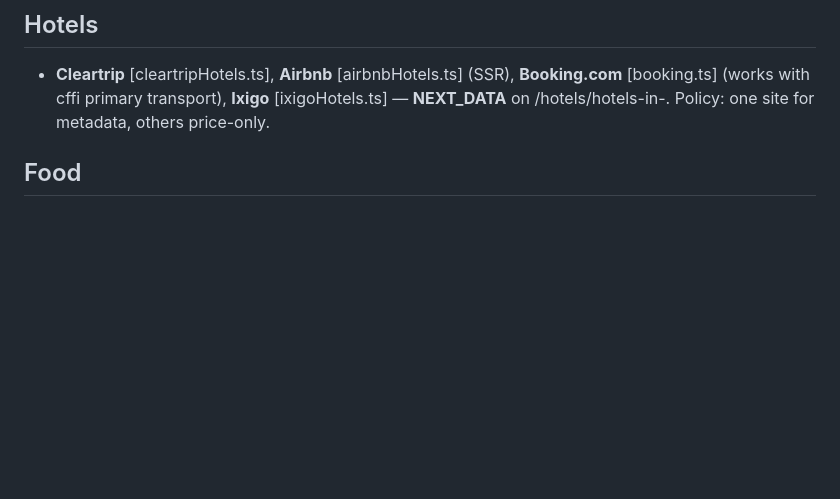
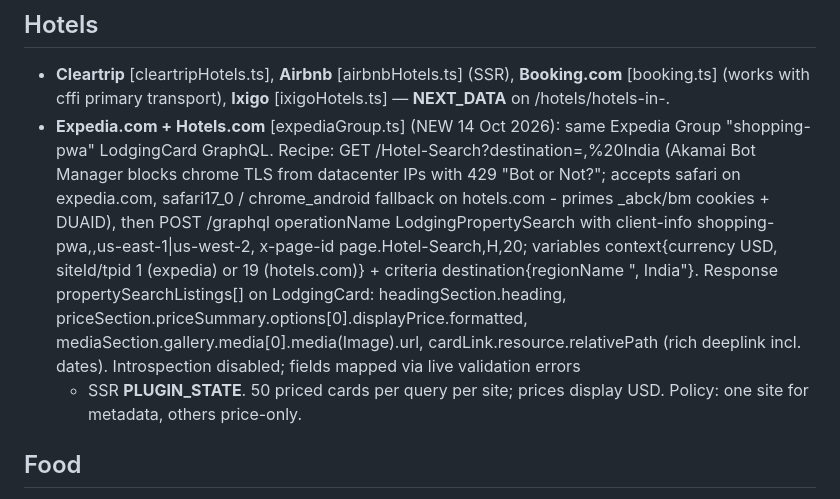
Before and after one commit to manishintevest12/MasterTry1second, a Markdown page: docs/LIVE-ENDPOINTS.md, the part around the change. GitHub-like rendering; blank space fills up the shorter version.

Commit message:
docs: add Expedia/Hotels.com LodgingCard GraphQL recipe to live-endpoints playbook

```diff
--- a/docs/LIVE-ENDPOINTS.md
+++ b/docs/LIVE-ENDPOINTS.md
@@ -48,6 +48,18 @@ never invent data. Blocked = honest ACCESS_CHALLENGE probe, never mock.
 - **Cleartrip** [cleartripHotels.ts], **Airbnb** [airbnbHotels.ts] (SSR),
   **Booking.com** [booking.ts] (works with cffi primary transport),
   **Ixigo** [ixigoHotels.ts] — __NEXT_DATA__ on /hotels/hotels-in-<city>.
+- **Expedia.com + Hotels.com** [expediaGroup.ts] (NEW 14 Oct 2026): same Expedia Group
+  "shopping-pwa" LodgingCard GraphQL. Recipe: GET /Hotel-Search?destination=<city>,%20India
+  (Akamai Bot Manager blocks chrome TLS from datacenter IPs with 429 "Bot or Not?"; accepts
+  safari on expedia.com, safari17_0 / chrome_android fallback on hotels.com - primes
+  _abck/bm cookies + DUAID), then POST /graphql operationName LodgingPropertySearch with
+  client-info shopping-pwa,<hash>,us-east-1|us-west-2, x-page-id page.Hotel-Search,H,20;
+  variables context{currency USD, siteId/tpid 1 (expedia) or 19 (hotels.com)} + criteria
+  destination{regionName "<city>, India"}. Response propertySearchListings[] on LodgingCard:
+  headingSection.heading, priceSection.priceSummary.options[0].displayPrice.formatted,
+  mediaSection.gallery.media[0].media(Image).url, cardLink.resource.relativePath (rich
+  deeplink incl. dates). Introspection disabled; fields mapped via live validation errors
+  + SSR __PLUGIN_STATE__. 50 priced cards per query per site; prices display USD.
   Policy: one site for metadata, others price-only.
 
 ## Food
```
